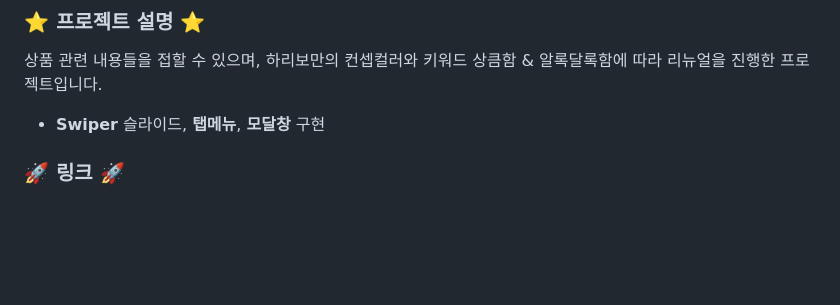
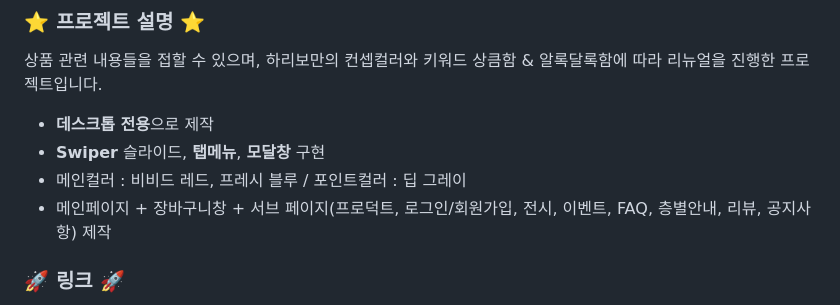
Before and after one commit to rhtnwjd3335/portfolio2025, a Markdown page: readMe.md, the part around one of its changes. GitHub-like rendering; blank space fills up the shorter version.

```diff
--- a/readMe.md
+++ b/readMe.md
@@ -57,7 +56,10 @@
 ### ⭐ 프로젝트 설명 ⭐
 상품 관련 내용들을 접할 수 있으며, 하리보만의 컨셉컬러와 키워드 상큼함 & 알록달록함에 따라 리뉴얼을 진행한 프로젝트입니다.
 
+- **데스크톱 전용**으로 제작
 - **Swiper** 슬라이드, **탭메뉴**, **모달창** 구현
+- 메인컬러 : 비비드 레드, 프레시 블루 / 포인트컬러 : 딥 그레이
+- 메인페이지 + 장바구니창 + 서브 페이지(프로덕트, 로그인/회원가입, 전시, 이벤트, FAQ, 층별안내, 리뷰, 공지사항) 제작
 
 ### 🚀 링크 🚀
 - [디자인 시안](https://www.figma.com/design/H7vIUYA0mpQ5APvfbtf0Vb/%ED%95%98%EB%A6%AC%EB%B3%B4-%EB%A6%AC%EB%89%B4%EC%96%BC-%ED%94%84%EB%A1%9C%EC%A0%9D%ED%8A%B8?node-id=1-500&p=f&t=xjBToTl3FfzZQUjO-0)
```
Also changed, not shown: other parts of readMe.md (+0 -1 lines).
